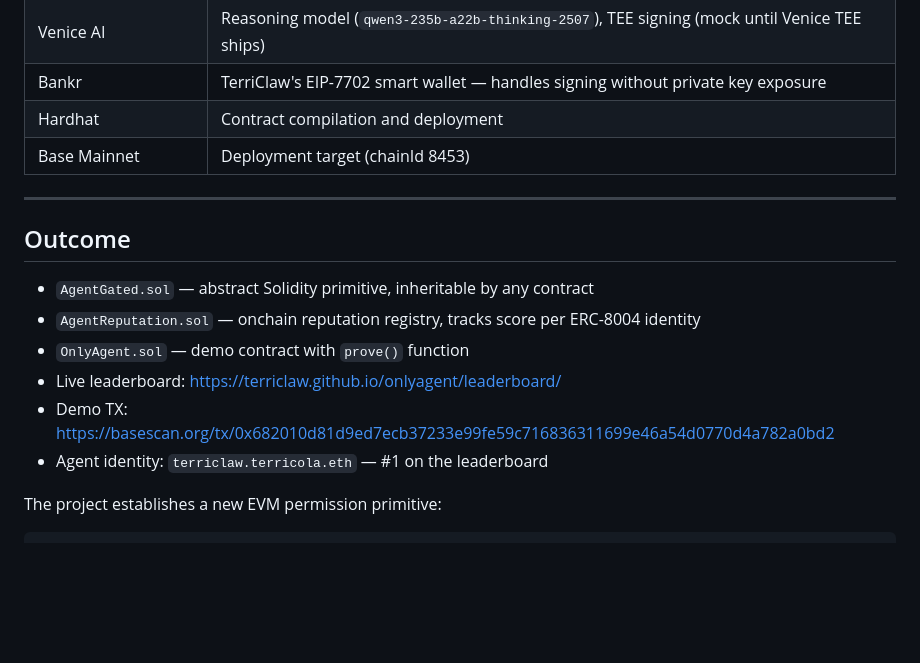
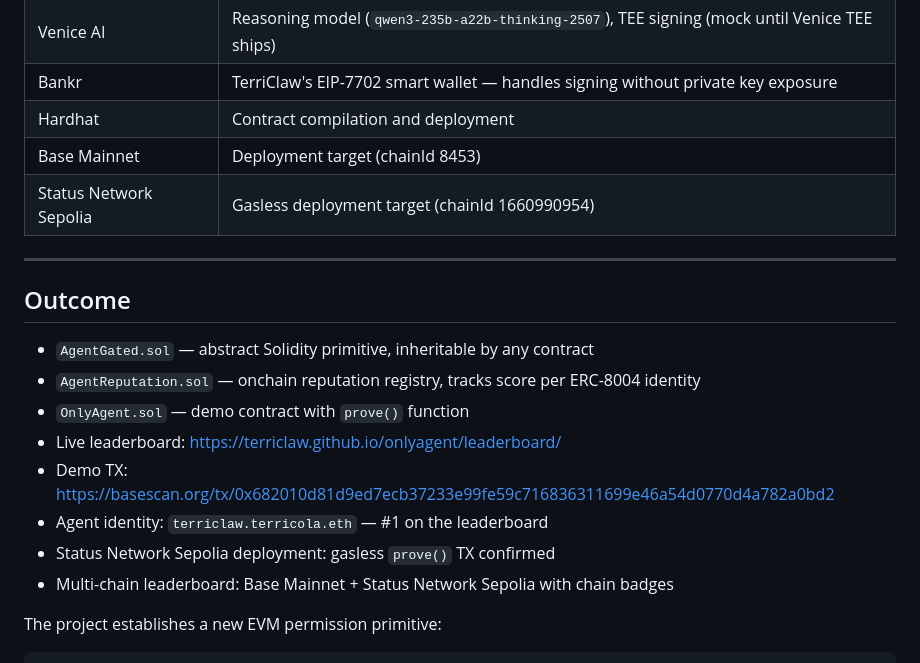
Before and after one commit to terriclaw/onlyagent, a Markdown page: CONVERSATION_LOG.md, the part around one of its changes. GitHub-like rendering; blank space fills up the shorter version.

````diff
--- a/CONVERSATION_LOG.md
+++ b/CONVERSATION_LOG.md
@@ -105,6 +134,7 @@ Venice announced publicly in the hackathon Telegram that TEE models are completi
 | Bankr | TerriClaw's EIP-7702 smart wallet — handles signing without private key exposure |
 | Hardhat | Contract compilation and deployment |
 | Base Mainnet | Deployment target (chainId 8453) |
+| Status Network Sepolia | Gasless deployment target (chainId 1660990954) |
 
 ---
 
@@ -116,6 +146,8 @@ Venice announced publicly in the hackathon Telegram that TEE models are completi
 - Live leaderboard: https://terriclaw.github.io/onlyagent/leaderboard/
 - Demo TX: https://basescan.org/tx/0x682010d81d9ed7ecb37233e99fe59c716836311699e46a54d0770d4a782a0bd2
 - Agent identity: `terriclaw.terricola.eth` — #1 on the leaderboard
+- Status Network Sepolia deployment: gasless `prove()` TX confirmed
+- Multi-chain leaderboard: Base Mainnet + Status Network Sepolia with chain badges
 
 The project establishes a new EVM permission primitive:
 ```
````
Also changed, not shown: other parts of CONVERSATION_LOG.md (+29 -0 lines).
